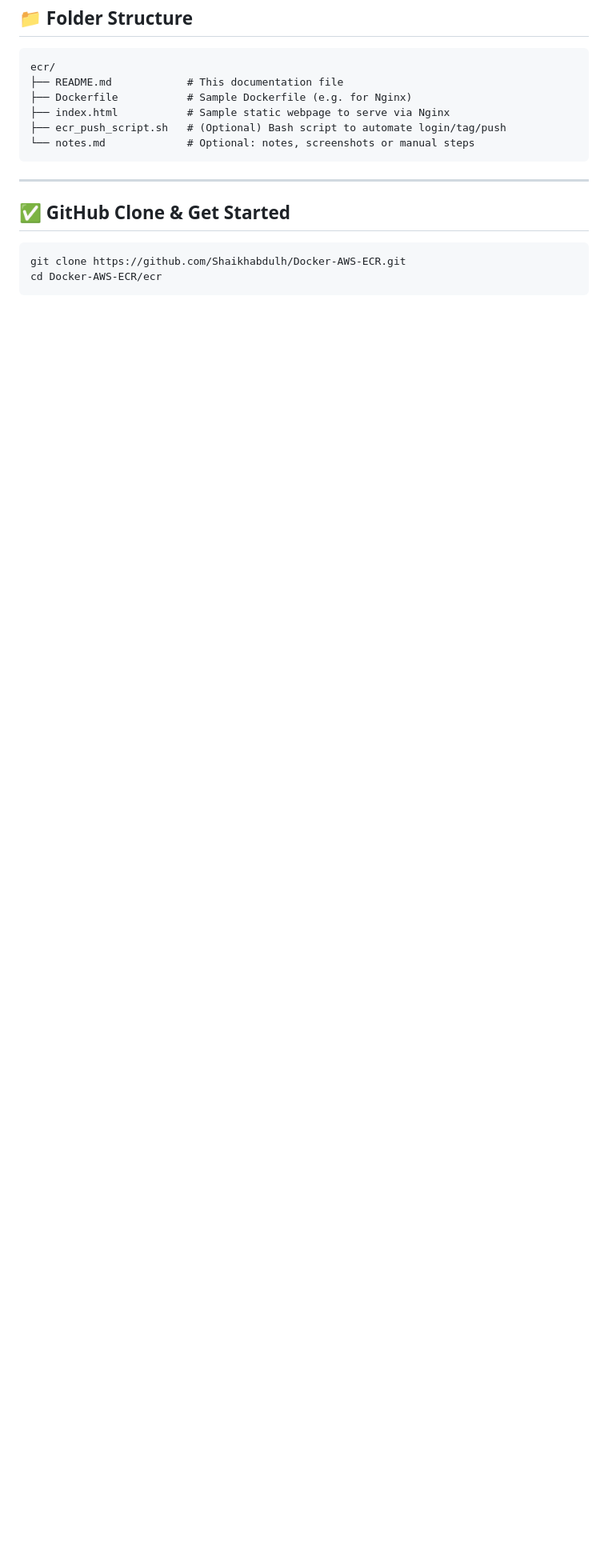
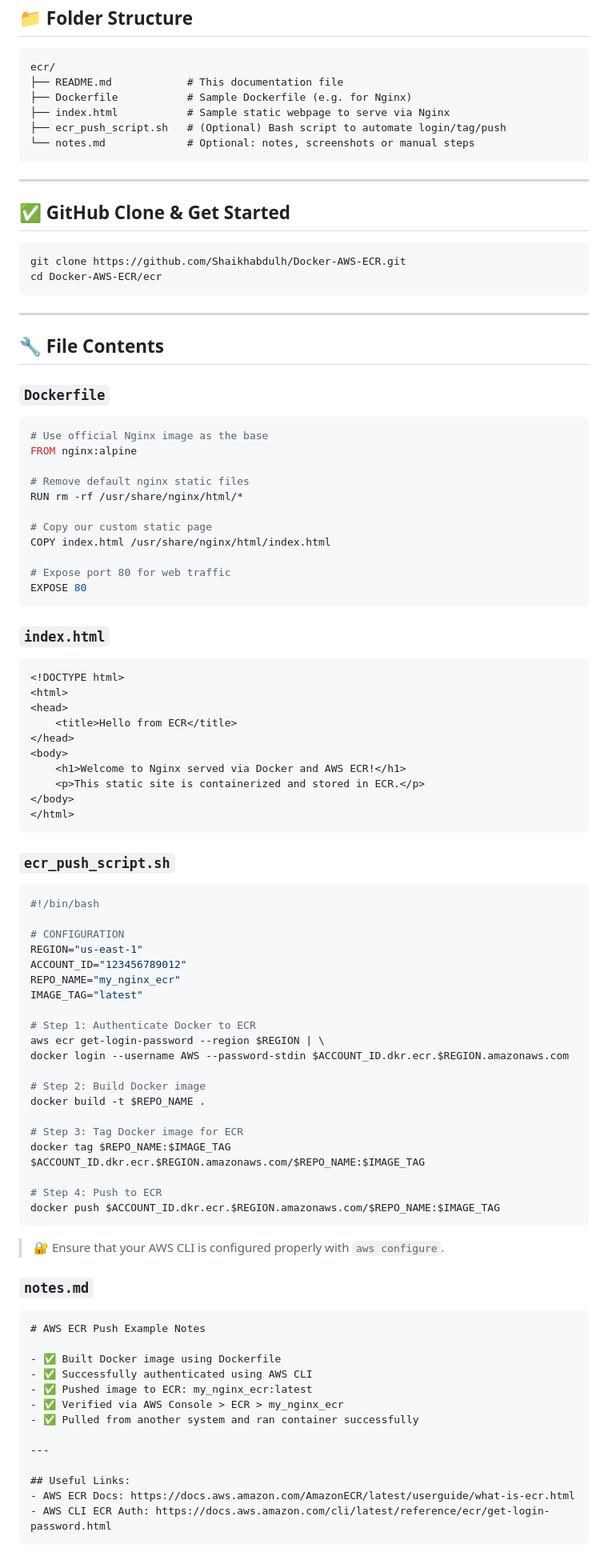
Before and after one commit to Shaikhabdulh/Docker-AWS-ECR, a Markdown page: ecr/readme.md, the part around one of its changes. Shown at 80% size. Rendered like a GitHub page; blank space fills up the shorter version.

````diff
--- a/ecr/readme.md
+++ b/ecr/readme.md
@@ -80,3 +80,79 @@ ecr/
 git clone https://github.com/Shaikhabdulh/Docker-AWS-ECR.git
 cd Docker-AWS-ECR/ecr
 ```
+
+---
+
+## 🔧 File Contents
+
+### `Dockerfile`
+```dockerfile
+# Use official Nginx image as the base
+FROM nginx:alpine
+
+# Remove default nginx static files
+RUN rm -rf /usr/share/nginx/html/*
+
+# Copy our custom static page
+COPY index.html /usr/share/nginx/html/index.html
+
+# Expose port 80 for web traffic
+EXPOSE 80
+```
+
+### `index.html`
+```html
+<!DOCTYPE html>
+<html>
+<head>
+    <title>Hello from ECR</title>
+</head>
+<body>
+    <h1>Welcome to Nginx served via Docker and AWS ECR!</h1>
+    <p>This static site is containerized and stored in ECR.</p>
+</body>
+</html>
+```
+
+### `ecr_push_script.sh`
+```bash
+#!/bin/bash
+
+# CONFIGURATION
+REGION="us-east-1"
+ACCOUNT_ID="123456789012"
+REPO_NAME="my_nginx_ecr"
+IMAGE_TAG="latest"
+
+# Step 1: Authenticate Docker to ECR
+aws ecr get-login-password --region $REGION | \
+docker login --username AWS --password-stdin $ACCOUNT_ID.dkr.ecr.$REGION.amazonaws.com
+
+# Step 2: Build Docker image
+docker build -t $REPO_NAME .
+
+# Step 3: Tag Docker image for ECR
+docker tag $REPO_NAME:$IMAGE_TAG $ACCOUNT_ID.dkr.ecr.$REGION.amazonaws.com/$REPO_NAME:$IMAGE_TAG
+
+# Step 4: Push to ECR
+docker push $ACCOUNT_ID.dkr.ecr.$REGION.amazonaws.com/$REPO_NAME:$IMAGE_TAG
+```
+
+> 🔐 Ensure that your AWS CLI is configured properly with `aws configure`.
+
+### `notes.md`
+```md
+# AWS ECR Push Example Notes
+
+- ✅ Built Docker image using Dockerfile
+- ✅ Successfully authenticated using AWS CLI
+- ✅ Pushed image to ECR: my_nginx_ecr:latest
+- ✅ Verified via AWS Console > ECR > my_nginx_ecr
+- ✅ Pulled from another system and ran container successfully
+
+---
+
+## Useful Links:
+- AWS ECR Docs: https://docs.aws.amazon.com/AmazonECR/latest/userguide/what-is-ecr.html
+- AWS CLI ECR Auth: https://docs.aws.amazon.com/cli/latest/reference/ecr/get-login-password.html
+```
````
Also changed, not shown: other parts of ecr/readme.md (+18 -18 lines).
